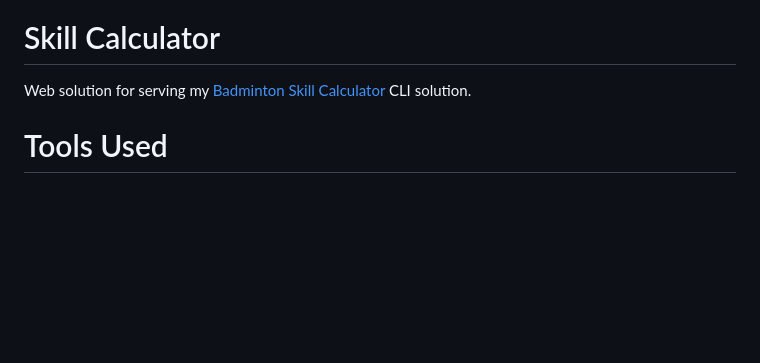
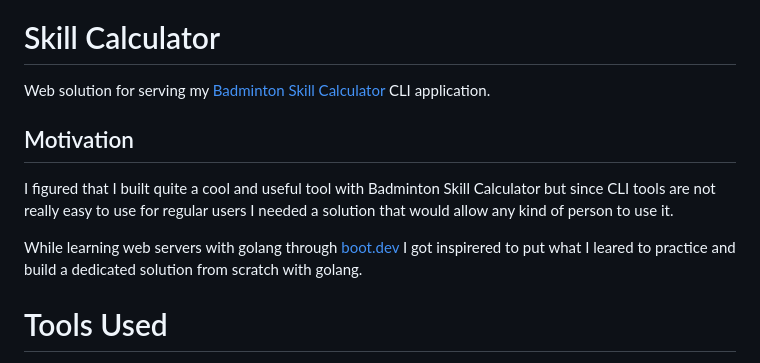
Before and after one commit to t6kke/skill-calculator, a Markdown page: README.md, the part around the change. GitHub-like rendering; blank space fills up the shorter version.

```diff
--- a/README.md
+++ b/README.md
@@ -2,7 +2,13 @@
 
 # Skill Calculator
 
-Web solution for serving my [Badminton Skill Calculator](https://github.com/t6kke/BadmintonSkillCalculator) CLI solution.
+Web solution for serving my [Badminton Skill Calculator](https://github.com/t6kke/BadmintonSkillCalculator) CLI application.
+
+## Motivation
+
+I figured that I built quite a cool and useful tool with Badminton Skill Calculator but since CLI tools are not really easy to use for regular users I needed a solution that would allow any kind of person to use it.
+
+While learning web servers with golang through [boot.dev](https://www.boot.dev/) I got inspirered to put what I leared to practice and build a dedicated solution from scratch with golang.
 
 # Tools Used
 
```
